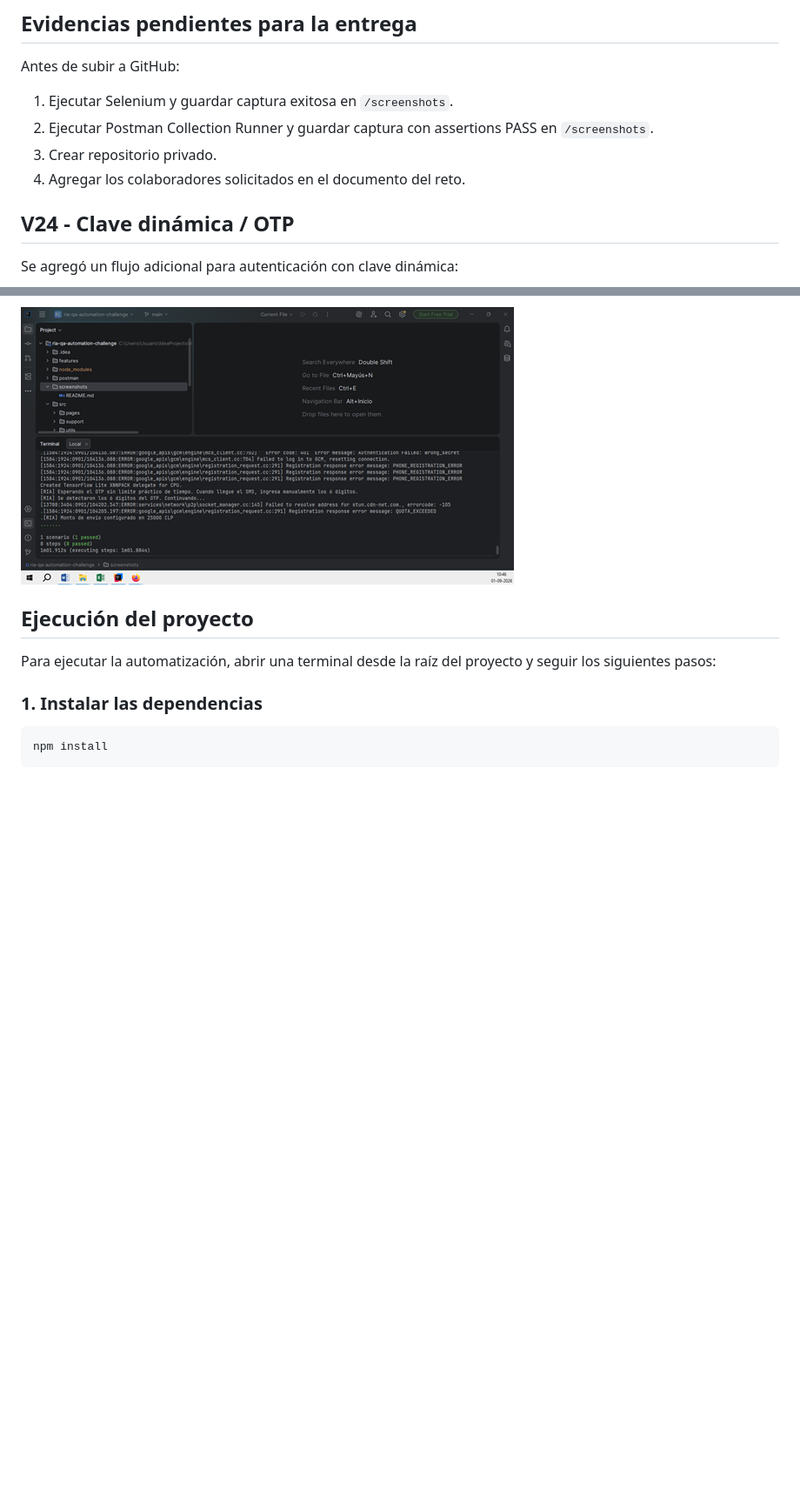
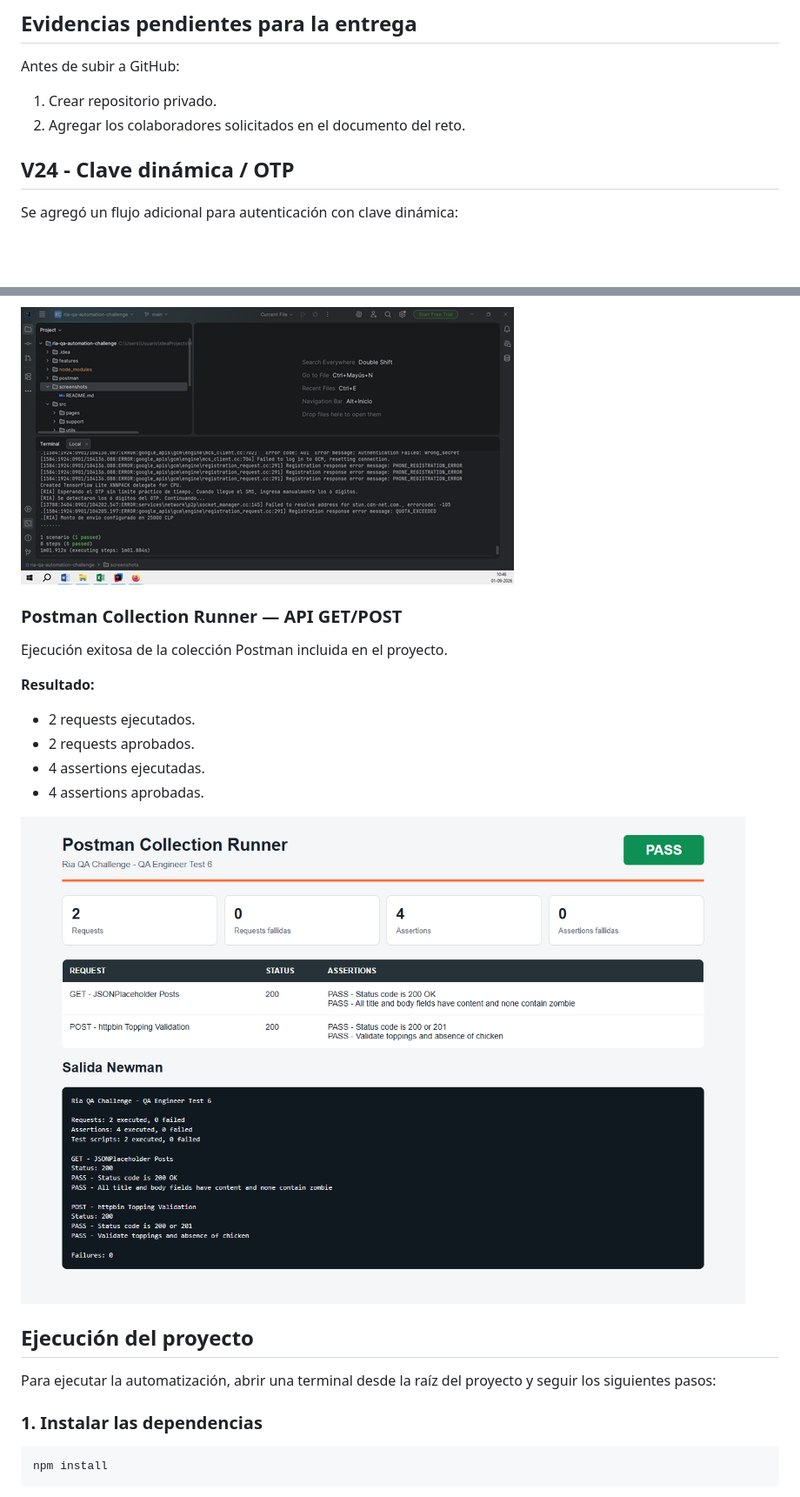
Before and after one commit to lvergarag/ria-qa-automation-challenge, a Markdown page: README.md, 2 parts joined by grey strips. Shown at 87% size. Rendered like a GitHub page; pictures changed too: screenshots/postman-collection-runner-result.png (added); blank space fills up the shorter version.

Commit message:
Add alternate flows and Postman evidence

```diff
--- a/README.md
+++ b/README.md
@@ -74,10 +74,8 @@ El login con credenciales queda como escenario adicional y no reemplaza los crit
 ## Evidencias pendientes para la entrega
 
 Antes de subir a GitHub:
-1. Ejecutar Selenium y guardar captura exitosa en `/screenshots`.
-2. Ejecutar Postman Collection Runner y guardar captura con assertions PASS en `/screenshots`.
-3. Crear repositorio privado.
-4. Agregar los colaboradores solicitados en el documento del reto.
+1. Crear repositorio privado.
+2. Agregar los colaboradores solicitados en el documento del reto.
 
 
 ## V24 - Clave dinámica / OTP
@@ -407,6 +405,18 @@ Ejecución exitosa del escenario automatizado de envío de dinero en Ria Money T
 
 ![Resultado ejecución Selenium y Cucumber](screenshots/selenium-test-result.png)
 
+### Postman Collection Runner — API GET/POST
+
+Ejecución exitosa de la colección Postman incluida en el proyecto.
+
+**Resultado:**
+- 2 requests ejecutados.
+- 2 requests aprobados.
+- 4 assertions ejecutadas.
+- 4 assertions aprobadas.
+
+![Resultado ejecución Postman Collection Runner](screenshots/postman-collection-runner-result.png)
+
 ## Ejecución del proyecto
 
 Para ejecutar la automatización, abrir una terminal desde la raíz del proyecto y seguir los siguientes pasos:
```
Also changed, not shown: other parts of README.md (+8 -0 lines), 11 other files.
